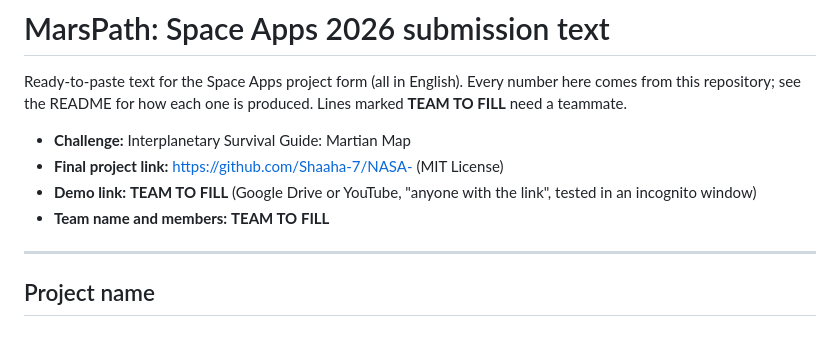
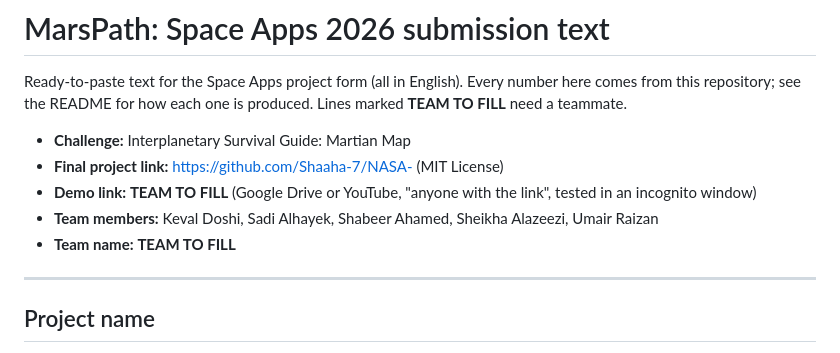
Before and after one commit to Shaaha-7/NASA-, a Markdown page: SUBMISSION.md, the part around the change. GitHub-like rendering.

```diff
--- a/SUBMISSION.md
+++ b/SUBMISSION.md
@@ -5,7 +5,8 @@ Ready-to-paste text for the Space Apps project form (all in English). Every numb
 - **Challenge:** Interplanetary Survival Guide: Martian Map
 - **Final project link:** https://github.com/Shaaha-7/NASA- (MIT License)
 - **Demo link:** **TEAM TO FILL** (Google Drive or YouTube, "anyone with the link", tested in an incognito window)
-- **Team name and members:** **TEAM TO FILL**
+- **Team members:** Keval Doshi, Sadi Alhayek, Shabeer Ahamed, Sheikha Alazeezi, Umair Raizan
+- **Team name:** **TEAM TO FILL**
 
 ---
 
```
Also changed, not shown: README.md (+20 -9 lines), docs/screenshots/rover_walkback.png (added), 1 other file.
